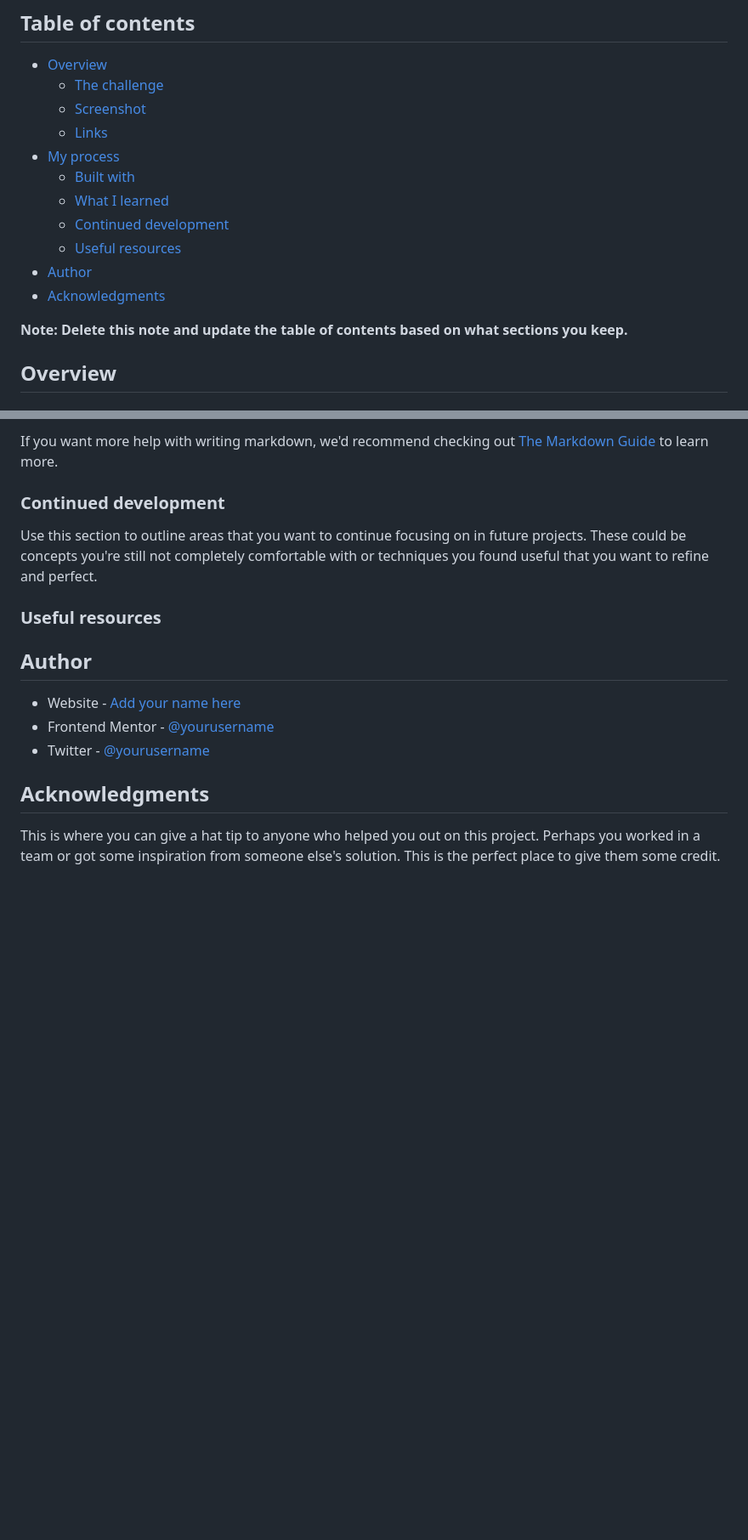
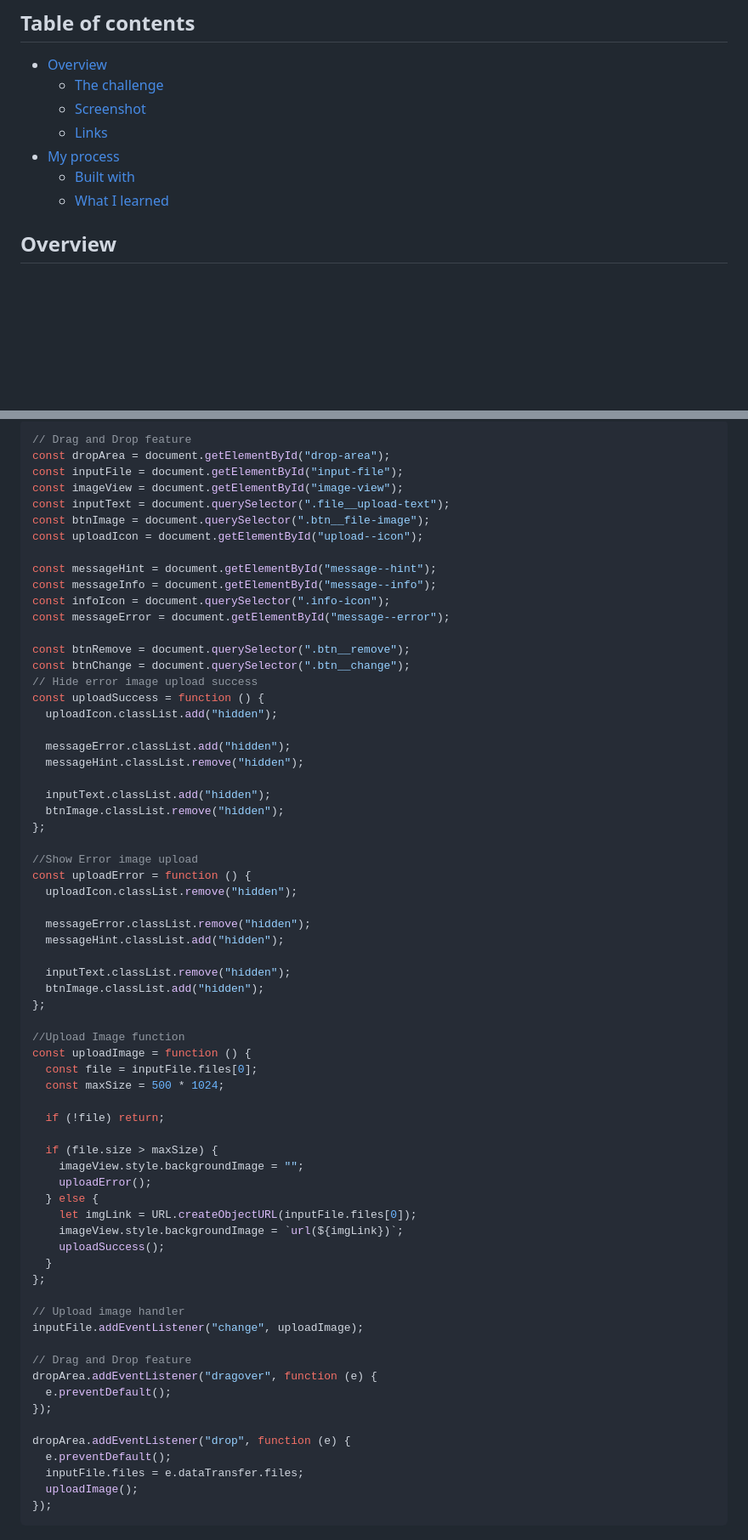
Before and after one commit to OungHongly/Conference-ticket-generator, a Markdown page: README.md, 2 parts joined by grey strips. Shown: that part at 85% size. GitHub-like rendering; blank space fills up the shorter version.

````diff
--- a/README.md
+++ b/README.md
@@ -11,12 +11,6 @@ This is a solution to the [Conference ticket generator challenge on Frontend Men
 - [My process](#my-process)
   - [Built with](#built-with)
   - [What I learned](#what-i-learned)
-  - [Continued development](#continued-development)
-  - [Useful resources](#useful-resources)
-- [Author](#author)
-- [Acknowledgments](#acknowledgments)
-
-**Note: Delete this note and update the table of contents based on what sections you keep.**
 
 ## Overview
 
@@ -73,19 +156,71 @@ const proudOfThisFunc = () => {
 ```
 
-If you want more help with writing markdown, we'd recommend checking out [The Markdown Guide](https://www.markdownguide.org/) to learn more.
+```js
+// Drag and Drop feature
+const dropArea = document.getElementById("drop-area");
+const inputFile = document.getElementById("input-file");
+const imageView = document.getElementById("image-view");
+const inputText = document.querySelector(".file__upload-text");
+const btnImage = document.querySelector(".btn__file-image");
+const uploadIcon = document.getElementById("upload--icon");
 
-### Continued development
+const messageHint = document.getElementById("message--hint");
+const messageInfo = document.getElementById("message--info");
+const infoIcon = document.querySelector(".info-icon");
+const messageError = document.getElementById("message--error");
 
-Use this section to outline areas that you want to continue focusing on in future projects. These could be concepts you're still not completely comfortable with or techniques you found useful that you want to refine and perfect.
+const btnRemove = document.querySelector(".btn__remove");
+const btnChange = document.querySelector(".btn__change");
+// Hide error image upload success
+const uploadSuccess = function () {
+  uploadIcon.classList.add("hidden");
 
-### Useful resources
+  messageError.classList.add("hidden");
+  messageHint.classList.remove("hidden");
 
-## Author
+  inputText.classList.add("hidden");
+  btnImage.classList.remove("hidden");
+};
 
-- Website - [Add your name here](https://www.your-site.com)
-- Frontend Mentor - [@yourusername](https://www.frontendmentor.io/profile/yourusername)
-- Twitter - [@yourusername](https://www.twitter.com/yourusername)
+//Show Error image upload
+const uploadError = function () {
+  uploadIcon.classList.remove("hidden");
 
-## Acknowledgments
+  messageError.classList.remove("hidden");
+  messageHint.classList.add("hidden");
 
-This is where you can give a hat tip to anyone who helped you out on this project. Perhaps you worked in a team or got some inspiration from someone else's solution. This is the perfect place to give them some credit.
+  inputText.classList.remove("hidden");
+  btnImage.classList.add("hidden");
+};
+
+//Upload Image function
+const uploadImage = function () {
+  const file = inputFile.files[0];
+  const maxSize = 500 * 1024;
+
+  if (!file) return;
+
+  if (file.size > maxSize) {
+    imageView.style.backgroundImage = "";
+    uploadError();
+  } else {
+    let imgLink = URL.createObjectURL(inputFile.files[0]);
+    imageView.style.backgroundImage = `url(${imgLink})`;
+    uploadSuccess();
+  }
+};
+
+// Upload image handler
+inputFile.addEventListener("change", uploadImage);
+
+// Drag and Drop feature
+dropArea.addEventListener("dragover", function (e) {
+  e.preventDefault();
+});
+
+dropArea.addEventListener("drop", function (e) {
+  e.preventDefault();
+  inputFile.files = e.dataTransfer.files;
+  uploadImage();
+});
+```
````
Also changed, not shown: other parts of README.md (+103 -14 lines), design/image.png (added).
